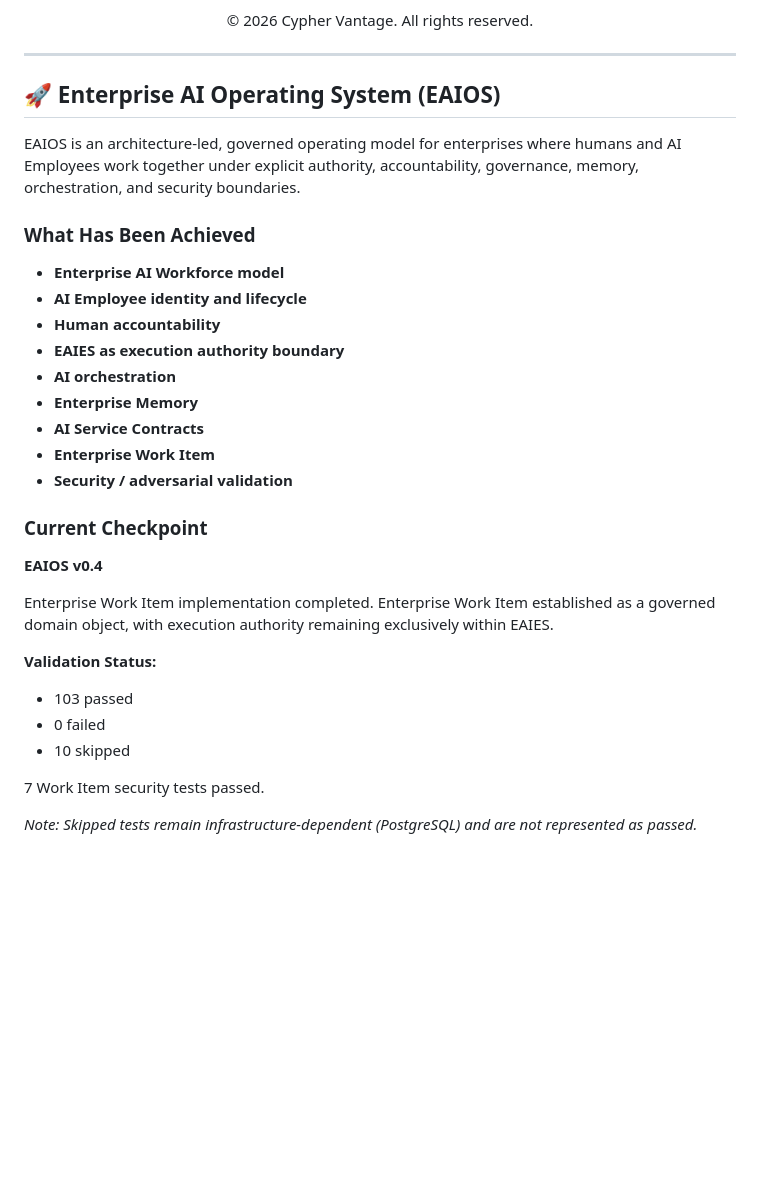
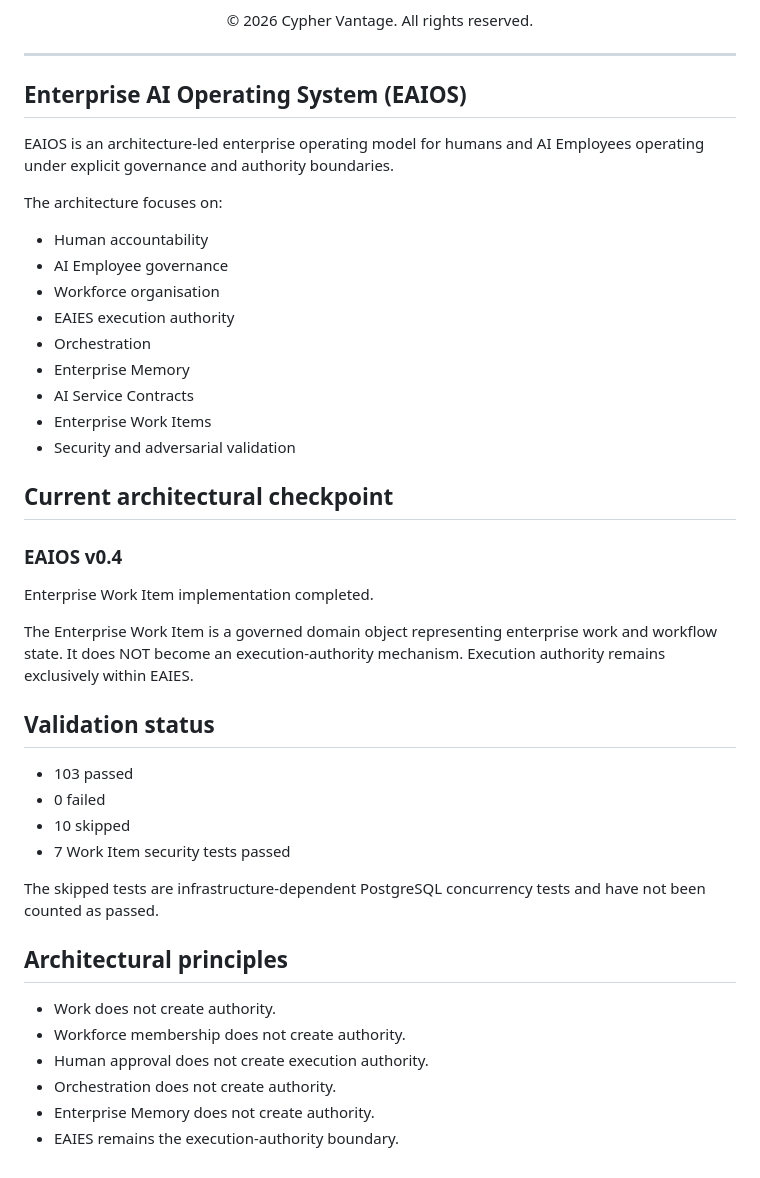
Before and after one commit to CypherVantageAI/CypherVantageAI.github.io, a Markdown page: README.md, the part around the change. Rendered like a GitHub page; blank space fills up the shorter version.

Commit message:
docs: update EAIOS v0.4 project checkpoint

```diff
--- a/README.md
+++ b/README.md
@@ -79,33 +79,45 @@ For licensing, partnerships, or security inquiries, contact our assurance team a
 
 ---
 
-## 🚀 Enterprise AI Operating System (EAIOS)
+## Enterprise AI Operating System (EAIOS)
 
-EAIOS is an architecture-led, governed operating model for enterprises where humans and AI Employees work together under explicit authority, accountability, governance, memory, orchestration, and security boundaries.
+EAIOS is an architecture-led enterprise operating model for humans and AI Employees operating under explicit governance and authority boundaries.
 
-### What Has Been Achieved
+The architecture focuses on:
+- Human accountability
+- AI Employee governance
+- Workforce organisation
+- EAIES execution authority
+- Orchestration
+- Enterprise Memory
+- AI Service Contracts
+- Enterprise Work Items
+- Security and adversarial validation
 
-- **Enterprise AI Workforce model**
-- **AI Employee identity and lifecycle**
-- **Human accountability**
-- **EAIES as execution authority boundary**
-- **AI orchestration**
-- **Enterprise Memory**
-- **AI Service Contracts**
-- **Enterprise Work Item**
-- **Security / adversarial validation**
+## Current architectural checkpoint
 
-### Current Checkpoint
+### EAIOS v0.4
 
-**EAIOS v0.4**
+Enterprise Work Item implementation completed.
 
-Enterprise Work Item implementation completed. Enterprise Work Item established as a governed domain object, with execution authority remaining exclusively within EAIES.
+The Enterprise Work Item is a governed domain object representing enterprise work and workflow state.
+It does NOT become an execution-authority mechanism.
+Execution authority remains exclusively within EAIES.
 
-**Validation Status:**
+## Validation status
+
 - 103 passed
 - 0 failed
 - 10 skipped
+- 7 Work Item security tests passed
 
-7 Work Item security tests passed.
+The skipped tests are infrastructure-dependent PostgreSQL concurrency tests and have not been counted as passed.
 
-*Note: Skipped tests remain infrastructure-dependent (PostgreSQL) and are not represented as passed.*
+## Architectural principles
+
+- Work does not create authority.
+- Workforce membership does not create authority.
+- Human approval does not create execution authority.
+- Orchestration does not create authority.
+- Enterprise Memory does not create authority.
+- EAIES remains the execution-authority boundary.
```
